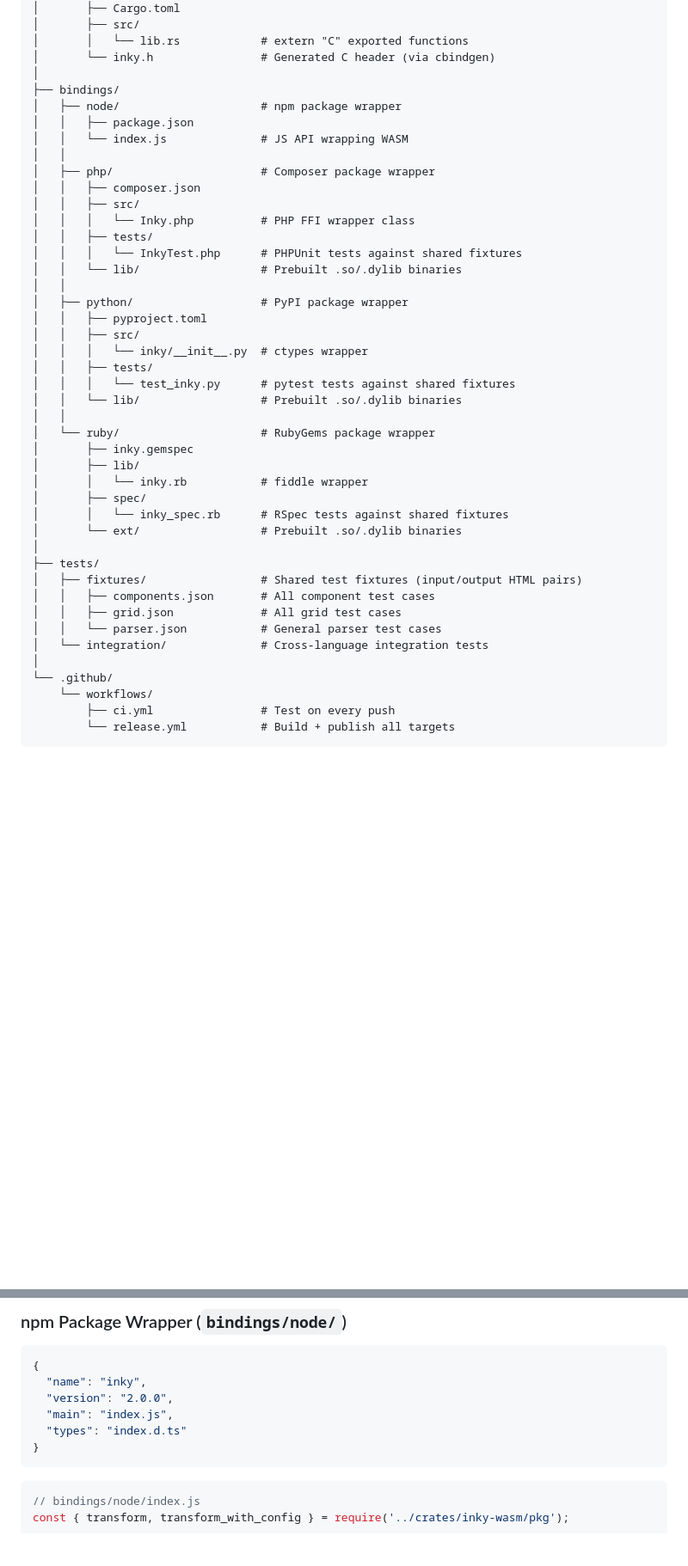
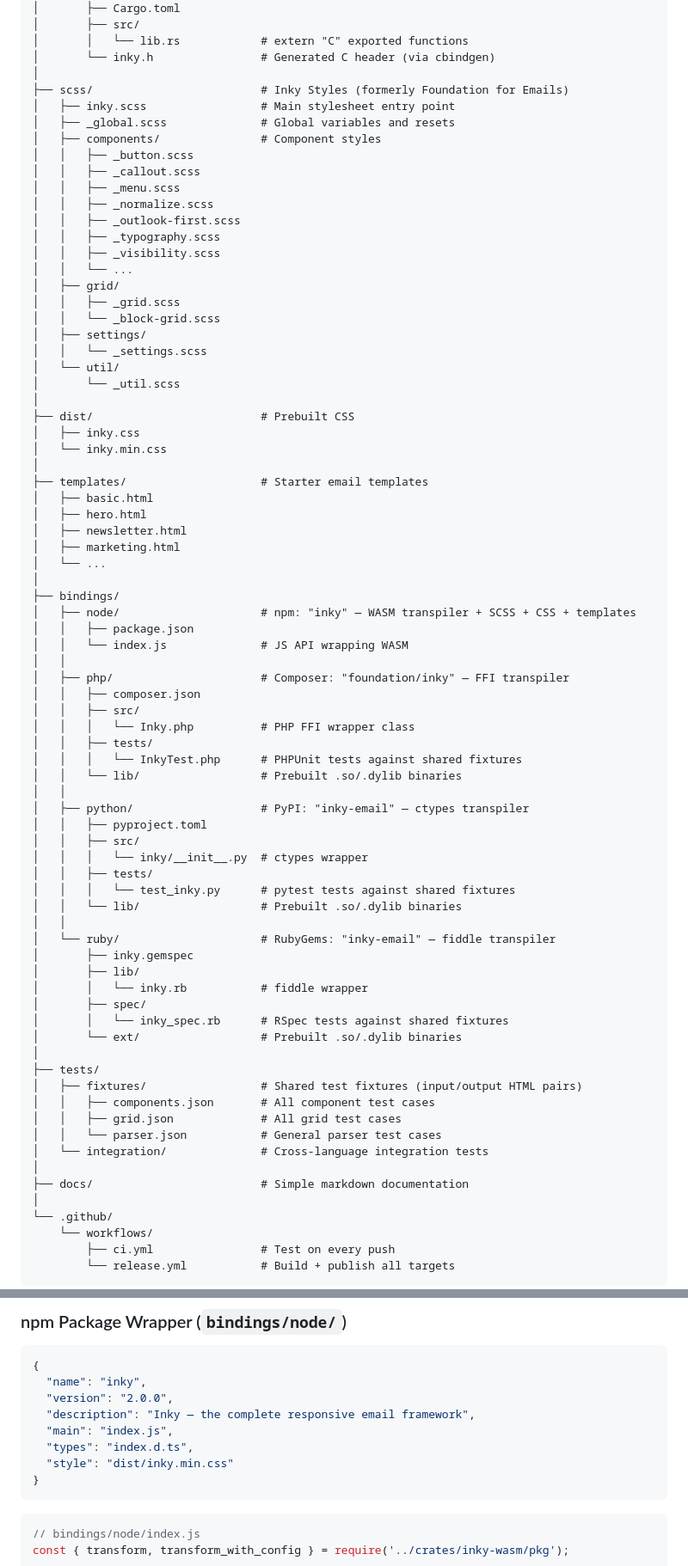
Before and after one commit to foundation/inky, a Markdown page: PLAN.md, 2 parts joined by grey strips. Shown at 86% size. Rendered like a GitHub page; blank space fills up the shorter version.

Commit message:
update plan

````diff
--- a/PLAN.md
+++ b/PLAN.md
@@ -39,12 +48,43 @@ inky/
 │       │   └── lib.rs            # extern "C" exported functions
 │       └── inky.h                # Generated C header (via cbindgen)
 │
+├── scss/                         # Inky Styles (formerly Foundation for Emails)
+│   ├── inky.scss                 # Main stylesheet entry point
+│   ├── _global.scss              # Global variables and resets
+│   ├── components/               # Component styles
+│   │   ├── _button.scss
+│   │   ├── _callout.scss
+│   │   ├── _menu.scss
+│   │   ├── _normalize.scss
+│   │   ├── _outlook-first.scss
+│   │   ├── _typography.scss
+│   │   ├── _visibility.scss
+│   │   └── ...
+│   ├── grid/
+│   │   ├── _grid.scss
+│   │   └── _block-grid.scss
+│   ├── settings/
+│   │   └── _settings.scss
+│   └── util/
+│       └── _util.scss
+│
+├── dist/                         # Prebuilt CSS
+│   ├── inky.css
+│   └── inky.min.css
+│
+├── templates/                    # Starter email templates
+│   ├── basic.html
+│   ├── hero.html
+│   ├── newsletter.html
+│   ├── marketing.html
+│   └── ...
+│
 ├── bindings/
-│   ├── node/                     # npm package wrapper
+│   ├── node/                     # npm: "inky" — WASM transpiler + SCSS + CSS + templates
 │   │   ├── package.json
 │   │   └── index.js              # JS API wrapping WASM
 │   │
-│   ├── php/                      # Composer package wrapper
+│   ├── php/                      # Composer: "foundation/inky" — FFI transpiler
 │   │   ├── composer.json
 │   │   ├── src/
 │   │   │   └── Inky.php          # PHP FFI wrapper class
@@ -52,7 +92,7 @@ inky/
 │   │   │   └── InkyTest.php      # PHPUnit tests against shared fixtures
 │   │   └── lib/                  # Prebuilt .so/.dylib binaries
 │   │
-│   ├── python/                   # PyPI package wrapper
+│   ├── python/                   # PyPI: "inky-email" — ctypes transpiler
 │   │   ├── pyproject.toml
 │   │   ├── src/
 │   │   │   └── inky/__init__.py  # ctypes wrapper
@@ -60,7 +100,7 @@ inky/
 │   │   │   └── test_inky.py      # pytest tests against shared fixtures
 │   │   └── lib/                  # Prebuilt .so/.dylib binaries
 │   │
-│   └── ruby/                     # RubyGems package wrapper
+│   └── ruby/                     # RubyGems: "inky-email" — fiddle transpiler
 │       ├── inky.gemspec
 │       ├── lib/
 │       │   └── inky.rb           # fiddle wrapper
@@ -74,6 +114,8 @@ inky/
 │   │   ├── grid.json             # All grid test cases
 │   │   └── parser.json           # General parser test cases
 │   └── integration/              # Cross-language integration tests
+│
+├── docs/                         # Simple markdown documentation
 │
 └── .github/
     └── workflows/
@@ -258,8 +300,10 @@ wasm-pack build crates/inky-wasm --target nodejs      # for Node.js
 {
   "name": "inky",
   "version": "2.0.0",
+  "description": "Inky — the complete responsive email framework",
   "main": "index.js",
-  "types": "index.d.ts"
+  "types": "index.d.ts",
+  "style": "dist/inky.min.css"
 }
 ```
 
````
Also changed, not shown: other parts of PLAN.md (+46 -11 lines).
